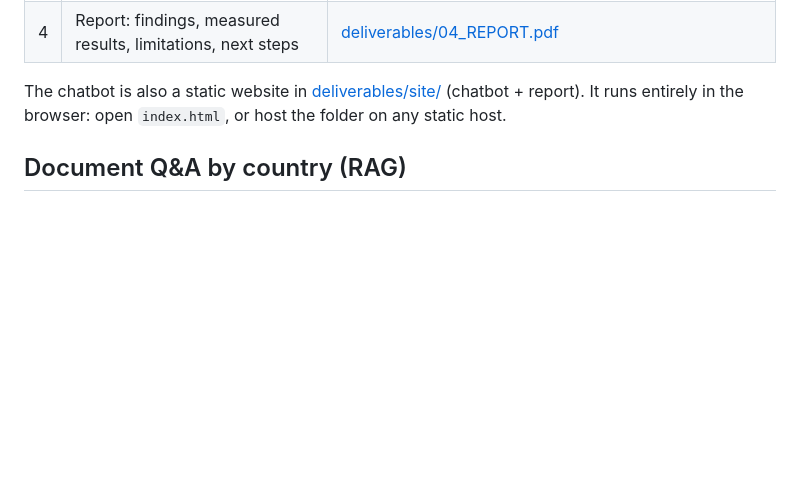
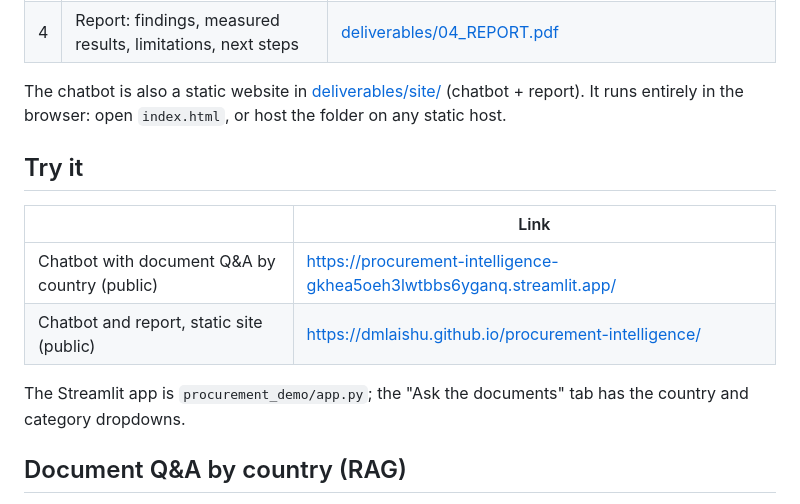
Before and after one commit to dmlaishu/procurement-intelligence, a Markdown page: README.md, the part around the change. Rendered like a GitHub page; blank space fills up the shorter version.

Commit message:
README: public links to the chatbot (Streamlit) and the static site

```diff
--- a/README.md
+++ b/README.md
@@ -29,6 +29,15 @@ questions in which every statement cites its evidence and is checked against it.
 
 The chatbot is also a static website in [deliverables/site/](deliverables/site/) (chatbot + report). It runs entirely
 in the browser: open `index.html`, or host the folder on any static host.
+
+## Try it
+
+| | Link |
+|---|---|
+| Chatbot with document Q&A by country (public) | https://procurement-intelligence-gkhea5oeh3lwtbbs6yganq.streamlit.app/ |
+| Chatbot and report, static site (public) | https://dmlaishu.github.io/procurement-intelligence/ |
+
+The Streamlit app is `procurement_demo/app.py`; the "Ask the documents" tab has the country and category dropdowns.
 
 ## Document Q&A by country (RAG)
 
```
